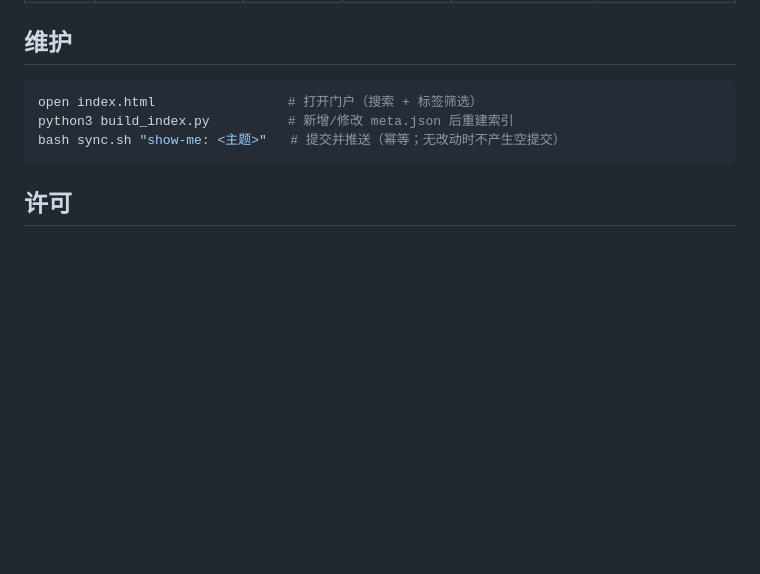
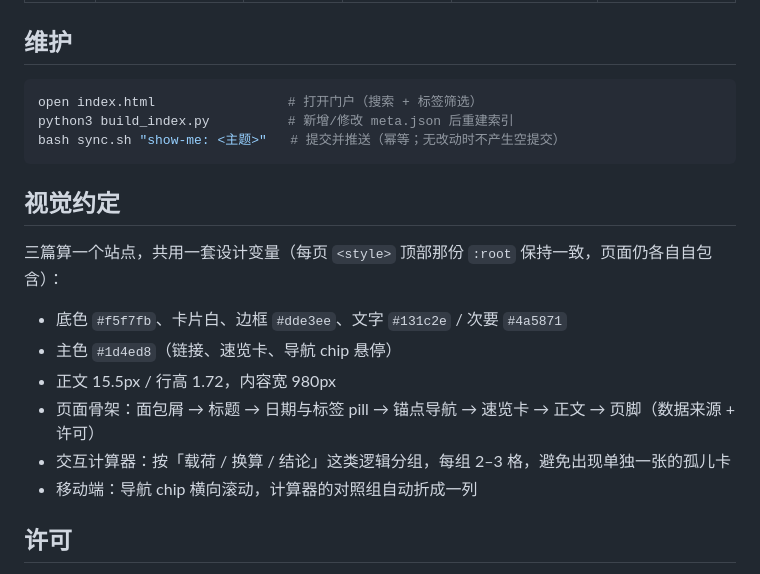
Before and after one commit to qqtang-code/show-me, a Markdown page: README.md, the part around the change. GitHub-like rendering; blank space fills up the shorter version.

Commit message:
show-me: README 补视觉约定；skill 补美观与自检要求

````diff
--- a/README.md
+++ b/README.md
@@ -55,6 +55,17 @@ python3 build_index.py          # 新增/修改 meta.json 后重建索引
 bash sync.sh "show-me: <主题>"   # 提交并推送（幂等；无改动时不产生空提交）
 ```
 
+## 视觉约定
+
+三篇算一个站点，共用一套设计变量（每页 `<style>` 顶部那份 `:root` 保持一致，页面仍各自自包含）：
+
+- 底色 `#f5f7fb`、卡片白、边框 `#dde3ee`、文字 `#131c2e` / 次要 `#4a5871`
+- 主色 `#1d4ed8`（链接、速览卡、导航 chip 悬停）
+- 正文 15.5px / 行高 1.72，内容宽 980px
+- 页面骨架：面包屑 → 标题 → 日期与标签 pill → 锚点导航 → 速览卡 → 正文 → 页脚（数据来源 + 许可）
+- 交互计算器：按「载荷 / 换算 / 结论」这类逻辑分组，每组 2–3 格，避免出现单独一张的孤儿卡
+- 移动端：导航 chip 横向滚动，计算器的对照组自动折成一列
+
 ## 许可
 
 内容（`*.html` / `*.md` / 图片）以 [CC BY 4.0](https://creativecommons.org/licenses/by/4.0/) 共享，脚本与代码以 MIT 共享。引用时请注明出处并链接回本仓库。
````
